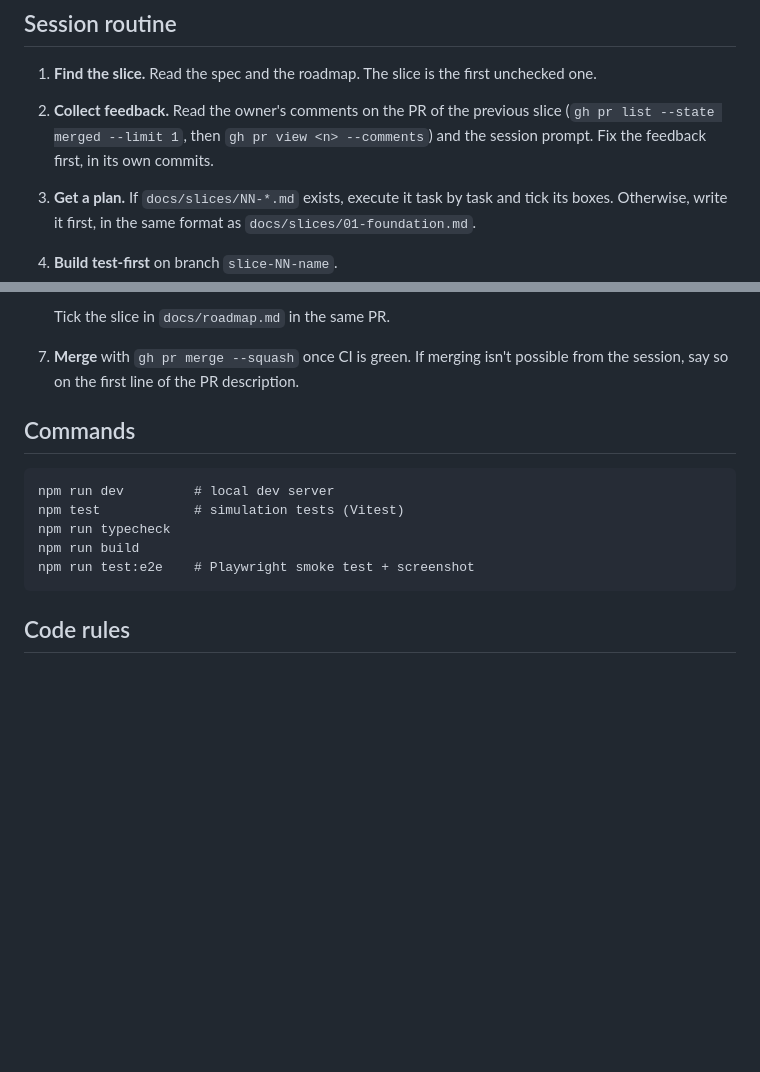
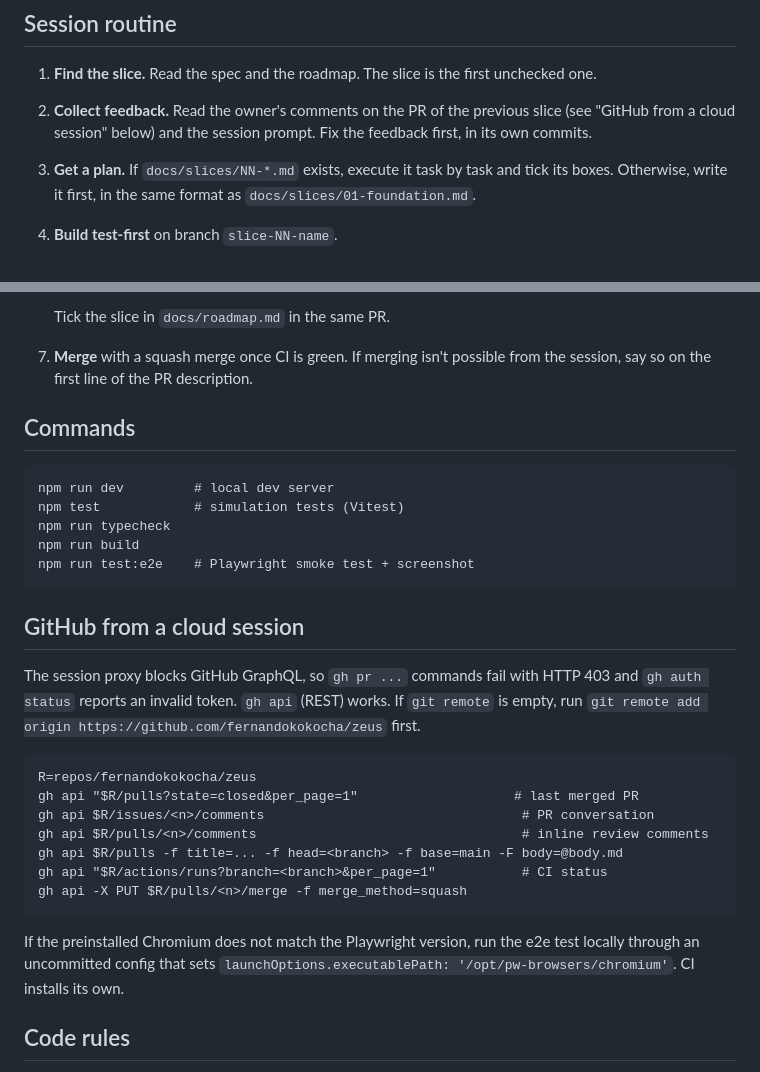
Before and after one commit to fernandokokocha/zeus, a Markdown page: CLAUDE.md, 2 parts joined by grey strips. GitHub-like rendering; blank space fills up the shorter version.

Commit message:
Document GitHub REST commands for cloud sessions
The session proxy blocks GraphQL, so gh pr commands fail; gh api works.

Co-Authored-By: Claude Opus 5.5 <noreply@anthropic.com>
Claude-Session: https://claude.ai/code/session_01PkXwg2qZnwB4HgsNoB6eFt

````diff
--- a/CLAUDE.md
+++ b/CLAUDE.md
@@ -25,8 +25,8 @@ binding. In short:
 1. **Find the slice.** Read the spec and the roadmap. The slice is the first unchecked
    one.
 2. **Collect feedback.** Read the owner's comments on the PR of the previous slice
-   (`gh pr list --state merged --limit 1`, then `gh pr view <n> --comments`) and the
-   session prompt. Fix the feedback first, in its own commits.
+   (see "GitHub from a cloud session" below) and the session prompt. Fix the feedback
+   first, in its own commits.
 3. **Get a plan.** If `docs/slices/NN-*.md` exists, execute it task by task and tick its
    boxes. Otherwise, write it first, in the same format as `docs/slices/01-foundation.md`.
 4. **Build test-first** on branch `slice-NN-name`.
@@ -39,7 +39,7 @@ binding. In short:
    - **Left out:** anything cut to protect quality.
 
    Tick the slice in `docs/roadmap.md` in the same PR.
-7. **Merge** with `gh pr merge --squash` once CI is green. If merging isn't possible
+7. **Merge** with a squash merge once CI is green. If merging isn't possible
    from the session, say so on the first line of the PR description.
 
 ## Commands
@@ -51,6 +51,26 @@ npm run typecheck
 npm run build
 npm run test:e2e    # Playwright smoke test + screenshot
 ```
+
+## GitHub from a cloud session
+
+The session proxy blocks GitHub GraphQL, so `gh pr ...` commands fail with HTTP 403 and
+`gh auth status` reports an invalid token. `gh api` (REST) works. If `git remote` is
+empty, run `git remote add origin https://github.com/fernandokokocha/zeus` first.
+
+```
+R=repos/fernandokokocha/zeus
+gh api "$R/pulls?state=closed&per_page=1"                    # last merged PR
+gh api $R/issues/<n>/comments                                 # PR conversation
+gh api $R/pulls/<n>/comments                                  # inline review comments
+gh api $R/pulls -f title=... -f head=<branch> -f base=main -F body=@body.md
+gh api "$R/actions/runs?branch=<branch>&per_page=1"           # CI status
+gh api -X PUT $R/pulls/<n>/merge -f merge_method=squash
+```
+
+If the preinstalled Chromium does not match the Playwright version, run the e2e test
+locally through an uncommitted config that sets
+`launchOptions.executablePath: '/opt/pw-browsers/chromium'`. CI installs its own.
 
 ## Code rules
 
````
